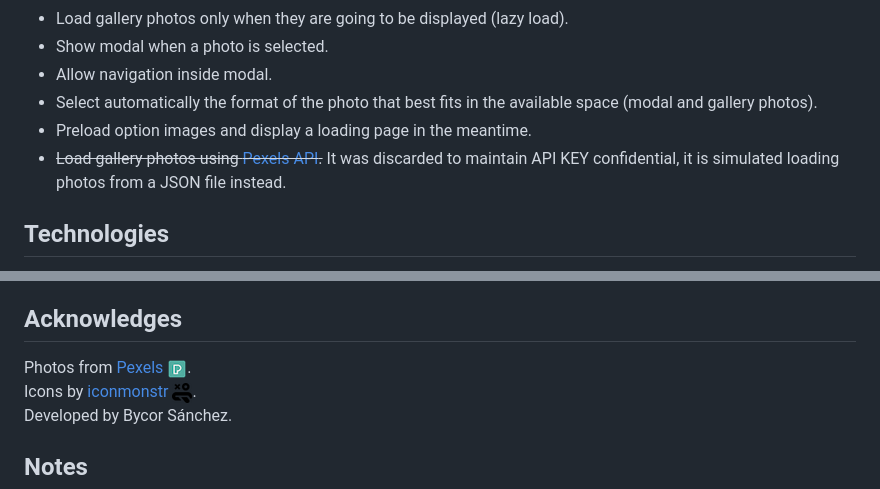
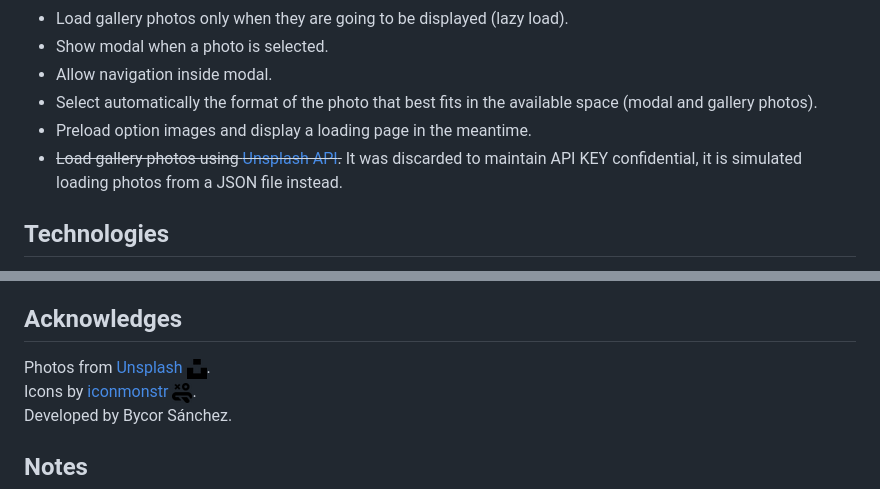
Before and after one commit to BycorSanchez/project-twelve, a Markdown page: README.md, 2 parts joined by grey strips. Rendered like a GitHub page; pictures changed too: readme/pexels-logo.png (deleted), readme/unsplash-logo.png (added).

Commit message:
change photo provider
Change photo provider to Unsplash. Update data and references to provider (readme file, modal and footer)

```diff
--- a/README.md
+++ b/README.md
@@ -13,7 +13,7 @@ Countries to discover is a web application which, through a photo gallery, let t
 * Allow navigation inside modal.
 * Select automatically the format of the photo that best fits in the available space (modal and gallery photos).
 * Preload option images and display a loading page in the meantime.
-* ~~Load gallery photos using [Pexels API](https://www.pexels.com/api/).~~ It was discarded to maintain API KEY confidential, it is simulated loading photos from a JSON file instead.
+* ~~Load gallery photos using [Unsplash API](https://unsplash.com/developers).~~ It was discarded to maintain API KEY confidential, it is simulated loading photos from a JSON file instead.
 
 ## Technologies
 
@@ -35,7 +35,7 @@ Countries to discover is a web application which, through a photo gallery, let t
 
 ## Acknowledges
 
-Photos from [Pexels ![pexels](readme/pexels-logo.png)](https://www.pexels.com).
+Photos from [Unsplash ![unsplash](readme/unsplash-logo.png)](https://unsplash.com).
 Icons by [iconmonstr ![iconmonstr](readme/iconmonstr-logo.png)](https://iconmonstr.com).
 Developed by Bycor Sánchez.
 
```
Also changed, not shown: 17 other files.
